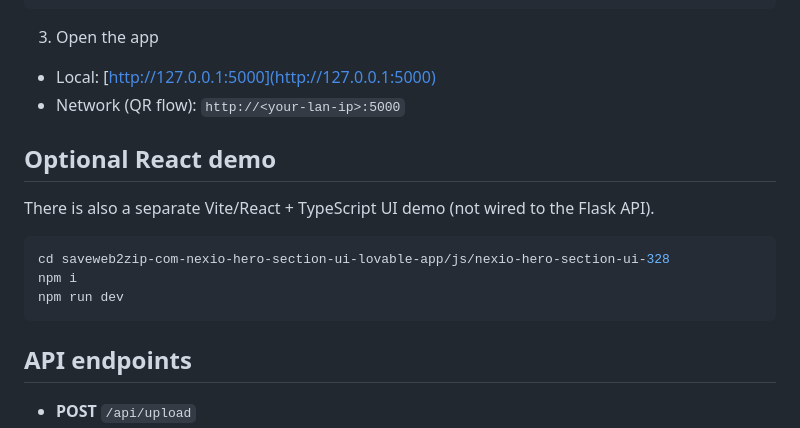
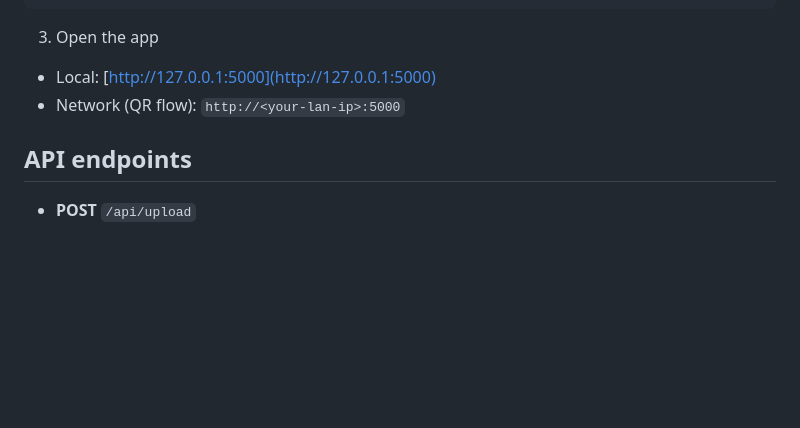
Before and after one commit to shyamkaarthikeyan/2D-Pictures-to-3D, a Markdown page: README.md, the part around the change. GitHub-like rendering; blank space fills up the shorter version.

````diff
--- a/README.md
+++ b/README.md
@@ -87,15 +87,6 @@ python TripoSR/web_app.py --host 0.0.0.0 --port 5000
 - Network (QR flow): `http://<your-lan-ip>:5000`
 
 
-## Optional React demo
-There is also a separate Vite/React + TypeScript UI demo (not wired to the Flask API).
-```bash
-cd saveweb2zip-com-nexio-hero-section-ui-lovable-app/js/nexio-hero-section-ui-328
-npm i
-npm run dev
-```
-
-
 ## API endpoints
 - **POST** `/api/upload`
   - Body: `{ image: <base64 data URL>, removeBackground?: boolean, foregroundRatio?: number }`
````
